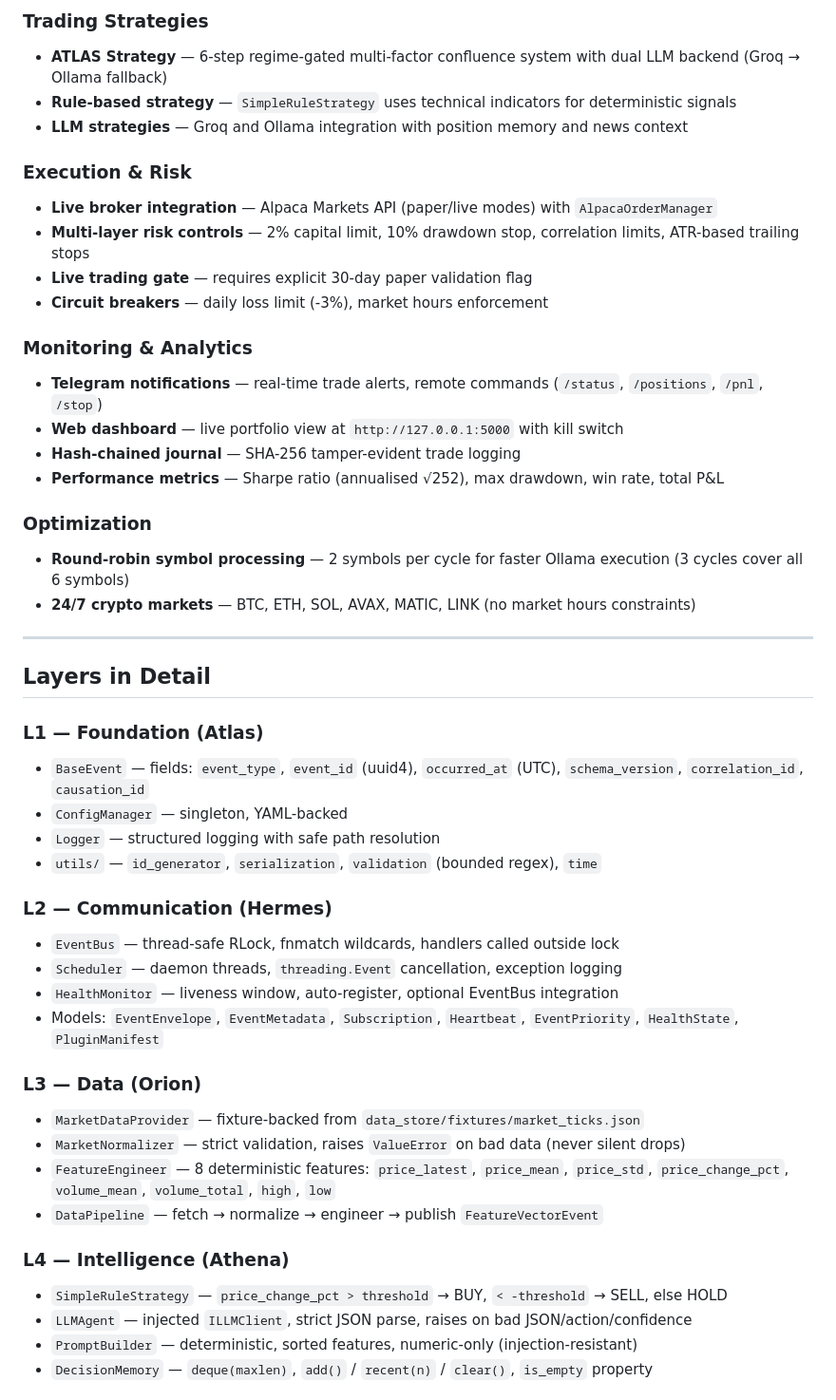
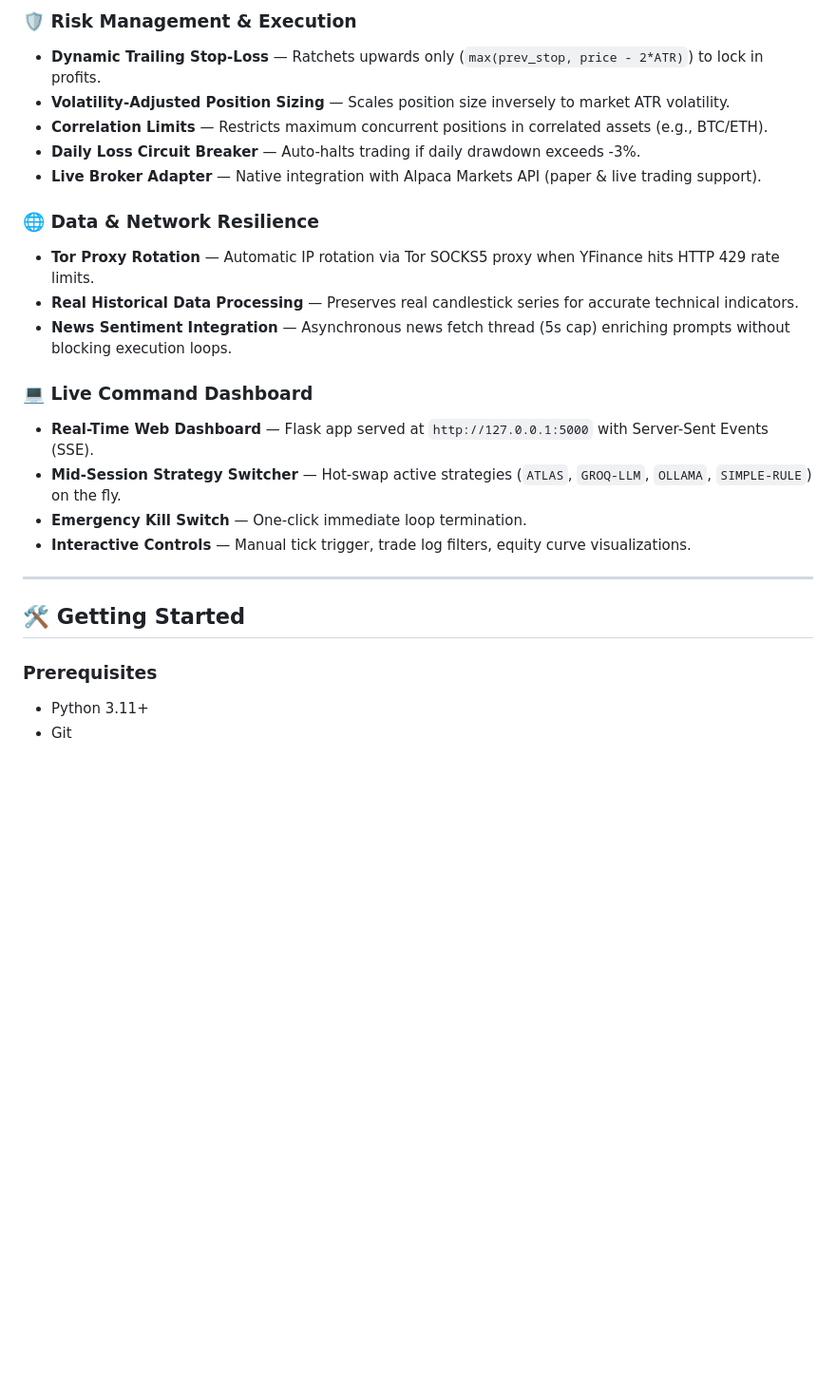
Before and after one commit to cheron2000/trading-agent, a Markdown page: README.md, the part around one of its changes. Shown at 95% size. GitHub-like rendering; blank space fills up the shorter version.

```diff
--- a/README.md
+++ b/README.md
@@ -64,50 +79,27 @@ scripts/architecture_lint.py# AST-based cross-layer import enforcement
 
-### Trading Strategies
-- **ATLAS Strategy** — 6-step regime-gated multi-factor confluence system with dual LLM backend (Groq → Ollama fallback)
-- **Rule-based strategy** — `SimpleRuleStrategy` uses technical indicators for deterministic signals
-- **LLM strategies** — Groq and Ollama integration with position memory and news context
+### 🛡️ Risk Management & Execution
+- **Dynamic Trailing Stop-Loss** — Ratchets upwards only (`max(prev_stop, price - 2*ATR)`) to lock in profits.
+- **Volatility-Adjusted Position Sizing** — Scales position size inversely to market ATR volatility.
+- **Correlation Limits** — Restricts maximum concurrent positions in correlated assets (e.g., BTC/ETH).
+- **Daily Loss Circuit Breaker** — Auto-halts trading if daily drawdown exceeds -3%.
+- **Live Broker Adapter** — Native integration with Alpaca Markets API (paper & live trading support).
 
-### Execution & Risk
-- **Live broker integration** — Alpaca Markets API (paper/live modes) with `AlpacaOrderManager`
-- **Multi-layer risk controls** — 2% capital limit, 10% drawdown stop, correlation limits, ATR-based trailing stops
-- **Live trading gate** — requires explicit 30-day paper validation flag
-- **Circuit breakers** — daily loss limit (-3%), market hours enforcement
+### 🌐 Data & Network Resilience
+- **Tor Proxy Rotation** — Automatic IP rotation via Tor SOCKS5 proxy when YFinance hits HTTP 429 rate limits.
+- **Real Historical Data Processing** — Preserves real candlestick series for accurate technical indicators.
+- **News Sentiment Integration** — Asynchronous news fetch thread (5s cap) enriching prompts without blocking execution loops.
 
-### Monitoring & Analytics
-- **Telegram notifications** — real-time trade alerts, remote commands (`/status`, `/positions`, `/pnl`, `/stop`)
-- **Web dashboard** — live portfolio view at `http://127.0.0.1:5000` with kill switch
-- **Hash-chained journal** — SHA-256 tamper-evident trade logging
-- **Performance metrics** — Sharpe ratio (annualised √252), max drawdown, win rate, total P&L
-
-### Optimization
-- **Round-robin symbol processing** — 2 symbols per cycle for faster Ollama execution (3 cycles cover all 6 symbols)
-- **24/7 crypto markets** — BTC, ETH, SOL, AVAX, MATIC, LINK (no market hours constraints)
+### 💻 Live Command Dashboard
+- **Real-Time Web Dashboard** — Flask app served at `http://127.0.0.1:5000` with Server-Sent Events (SSE).
+- **Mid-Session Strategy Switcher** — Hot-swap active strategies (`ATLAS`, `GROQ-LLM`, `OLLAMA`, `SIMPLE-RULE`) on the fly.
+- **Emergency Kill Switch** — One-click immediate loop termination.
+- **Interactive Controls** — Manual tick trigger, trade log filters, equity curve visualizations.
 
 ---
 
-## Layers in Detail
+## 🛠️ Getting Started
 
-### L1 — Foundation (Atlas)
-- `BaseEvent` — fields: `event_type`, `event_id` (uuid4), `occurred_at` (UTC), `schema_version`, `correlation_id`, `causation_id`
-- `ConfigManager` — singleton, YAML-backed
-- `Logger` — structured logging with safe path resolution
-- `utils/` — `id_generator`, `serialization`, `validation` (bounded regex), `time`
+### Prerequisites
+- Python 3.11+
+- Git
 
-### L2 — Communication (Hermes)
-- `EventBus` — thread-safe RLock, fnmatch wildcards, handlers called outside lock
-- `Scheduler` — daemon threads, `threading.Event` cancellation, exception logging
-- `HealthMonitor` — liveness window, auto-register, optional EventBus integration
-- Models: `EventEnvelope`, `EventMetadata`, `Subscription`, `Heartbeat`, `EventPriority`, `HealthState`, `PluginManifest`
-
-### L3 — Data (Orion)
-- `MarketDataProvider` — fixture-backed from `data_store/fixtures/market_ticks.json`
-- `MarketNormalizer` — strict validation, raises `ValueError` on bad data (never silent drops)
-- `FeatureEngineer` — 8 deterministic features: `price_latest`, `price_mean`, `price_std`, `price_change_pct`, `volume_mean`, `volume_total`, `high`, `low`
-- `DataPipeline` — fetch → normalize → engineer → publish `FeatureVectorEvent`
-
-### L4 — Intelligence (Athena)
-- `SimpleRuleStrategy` — `price_change_pct > threshold` → BUY, `< -threshold` → SELL, else HOLD
-- `LLMAgent` — injected `ILLMClient`, strict JSON parse, raises on bad JSON/action/confidence
-- `PromptBuilder` — deterministic, sorted features, numeric-only (injection-resistant)
-- `DecisionMemory` — `deque(maxlen)`, `add()` / `recent(n)` / `clear()`, `is_empty` property
-
```
Also changed, not shown: other parts of README.md (+114 -141 lines).
